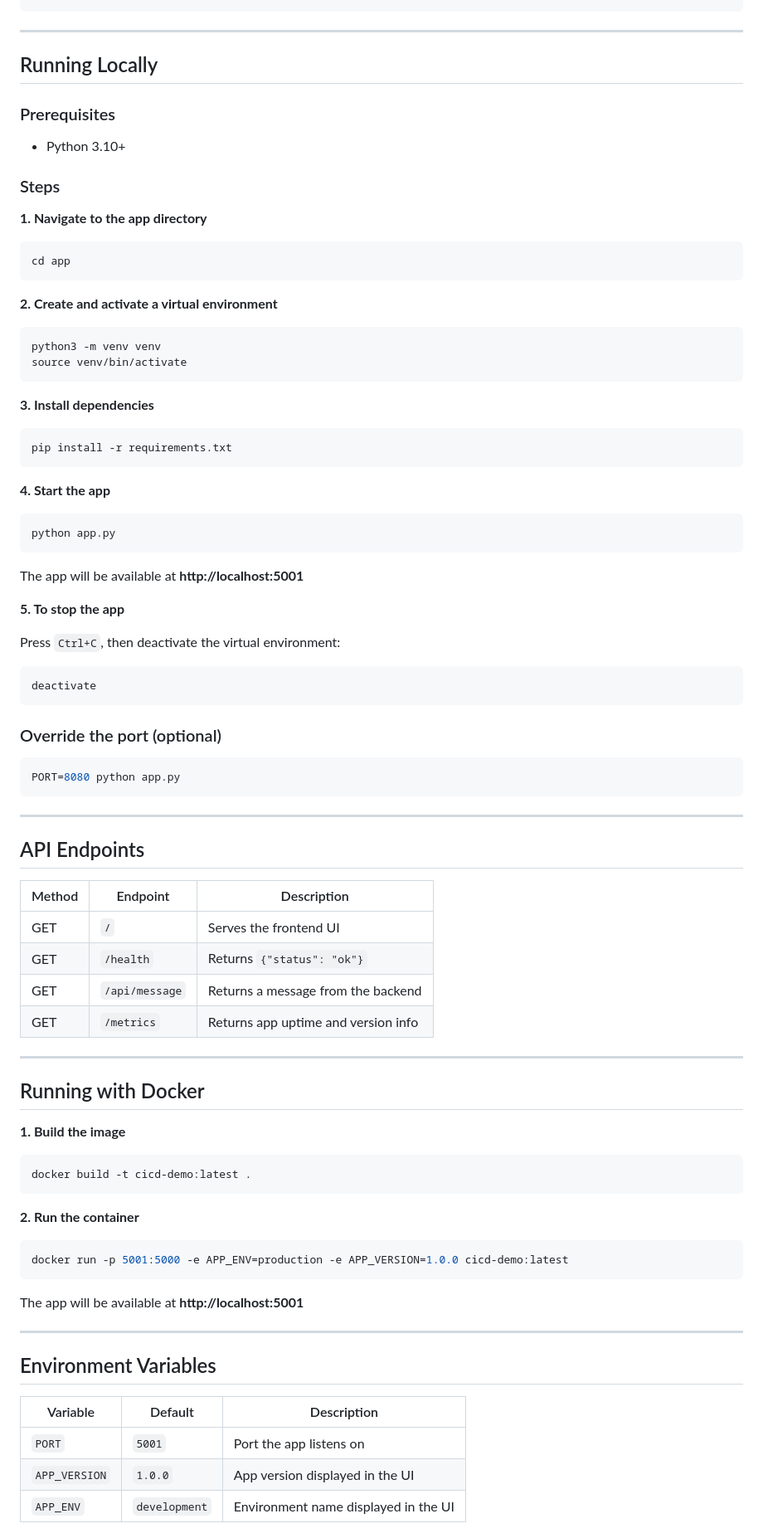
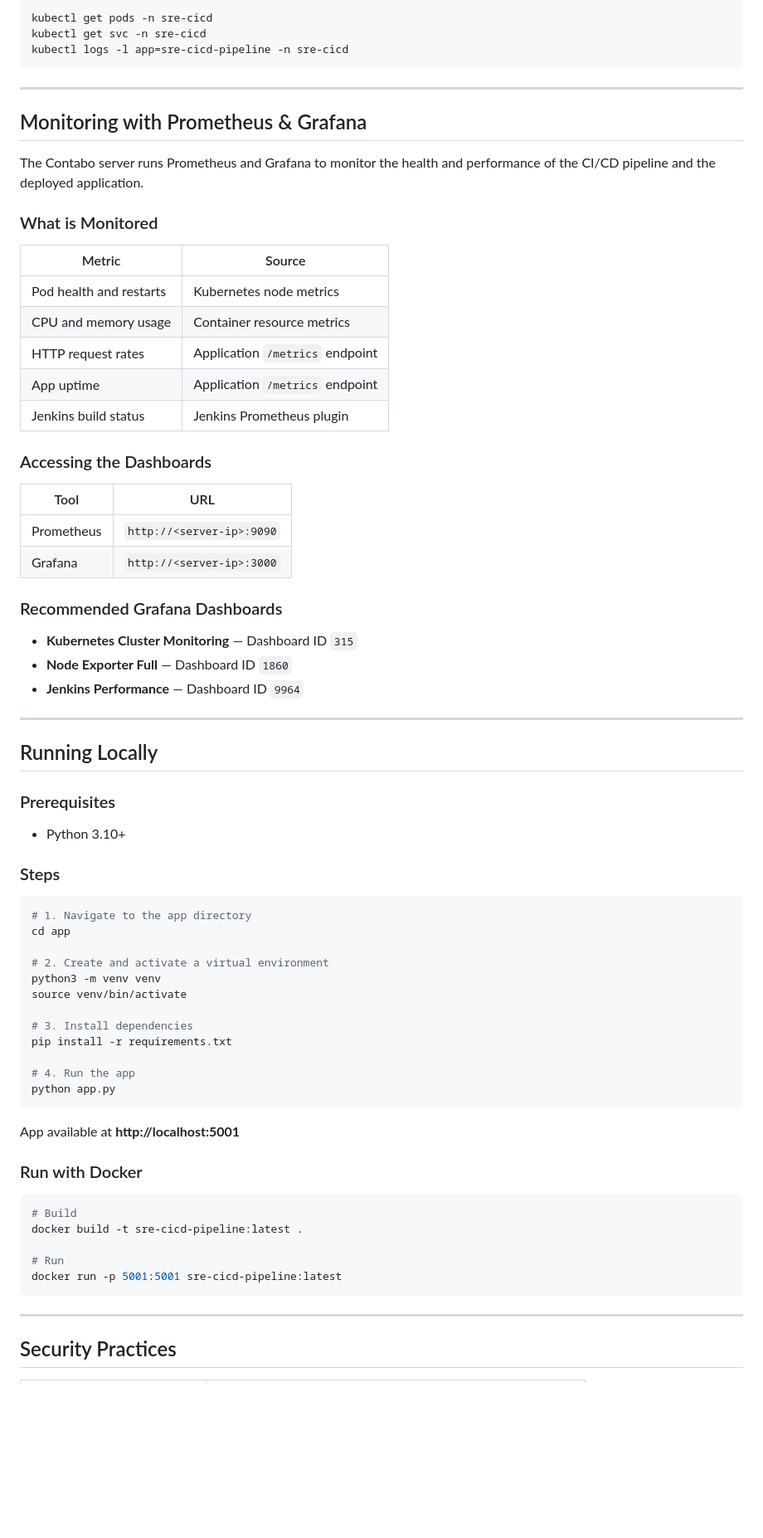
Before and after one commit to Namratha343/sre-cicd-pipeline, a Markdown page: README.md, the part around one of its changes. Shown at 83% size. GitHub-like rendering; blank space fills up the shorter version.

Commit message:
readme file upadate

````diff
--- a/README.md
+++ b/README.md
@@ -25,3 +202,37 @@ sre-cicd-pipeline/
+```bash
+kubectl get pods -n sre-cicd
+kubectl get svc -n sre-cicd
+kubectl logs -l app=sre-cicd-pipeline -n sre-cicd
+```
+
+---
+
+## Monitoring with Prometheus & Grafana
+
+The Contabo server runs Prometheus and Grafana to monitor the health and performance of the CI/CD pipeline and the deployed application.
+
+### What is Monitored
+
+| Metric | Source |
+|--------|--------|
+| Pod health and restarts | Kubernetes node metrics |
+| CPU and memory usage | Container resource metrics |
+| HTTP request rates | Application `/metrics` endpoint |
+| App uptime | Application `/metrics` endpoint |
+| Jenkins build status | Jenkins Prometheus plugin |
+
+### Accessing the Dashboards
+
+| Tool | URL |
+|------|-----|
+| Prometheus | `http://<server-ip>:9090` |
+| Grafana | `http://<server-ip>:3000` |
+
+### Recommended Grafana Dashboards
+
+- **Kubernetes Cluster Monitoring** — Dashboard ID `315`
+- **Node Exporter Full** — Dashboard ID `1860`
+- **Jenkins Performance** — Dashboard ID `9964`
 
 ---
 
@@ -32,75 +243,34 @@ sre-cicd-pipeline/
 
 ### Steps
 
-**1. Navigate to the app directory**
 ```bash
+# 1. Navigate to the app directory
 cd app
-```
 
-**2. Create and activate a virtual environment**
-```bash
+# 2. Create and activate a virtual environment
 python3 -m venv venv
 source venv/bin/activate
-```
 
-**3. Install dependencies**
-```bash
+# 3. Install dependencies
 pip install -r requirements.txt
-```
 
-**4. Start the app**
-```bash
+# 4. Run the app
 python app.py
 ```
 
-The app will be available at **http://localhost:5001**
+App available at **http://localhost:5001**
 
-**5. To stop the app**
+### Run with Docker
 
-Press `Ctrl+C`, then deactivate the virtual environment:
 ```bash
-deactivate
-```
+# Build
+docker build -t sre-cicd-pipeline:latest .
 
-### Override the port (optional)
-```bash
-PORT=8080 python app.py
+# Run
+docker run -p 5001:5001 sre-cicd-pipeline:latest
 ```
 
 ---
 
-## API Endpoints
+## Security Practices
 
-| Method | Endpoint | Description |
-|--------|----------|-------------|
-| GET | `/` | Serves the frontend UI |
-| GET | `/health` | Returns `{"status": "ok"}` |
-| GET | `/api/message` | Returns a message from the backend |
-| GET | `/metrics` | Returns app uptime and version info |
-
----
-
-## Running with Docker
-
-**1. Build the image**
-```bash
-docker build -t cicd-demo:latest .
-```
-
-**2. Run the container**
-```bash
-docker run -p 5001:5000 -e APP_ENV=production -e APP_VERSION=1.0.0 cicd-demo:latest
-```
-
-The app will be available at **http://localhost:5001**
-
----
-
-## Environment Variables
-
-| Variable | Default | Description |
-|----------|---------|-------------|
-| `PORT` | `5001` | Port the app listens on |
-| `APP_VERSION` | `1.0.0` | App version displayed in the UI |
-| `APP_ENV` | `development` | Environment name displayed in the UI |
-
````
Also changed, not shown: other parts of README.md (+197 -118 lines).
